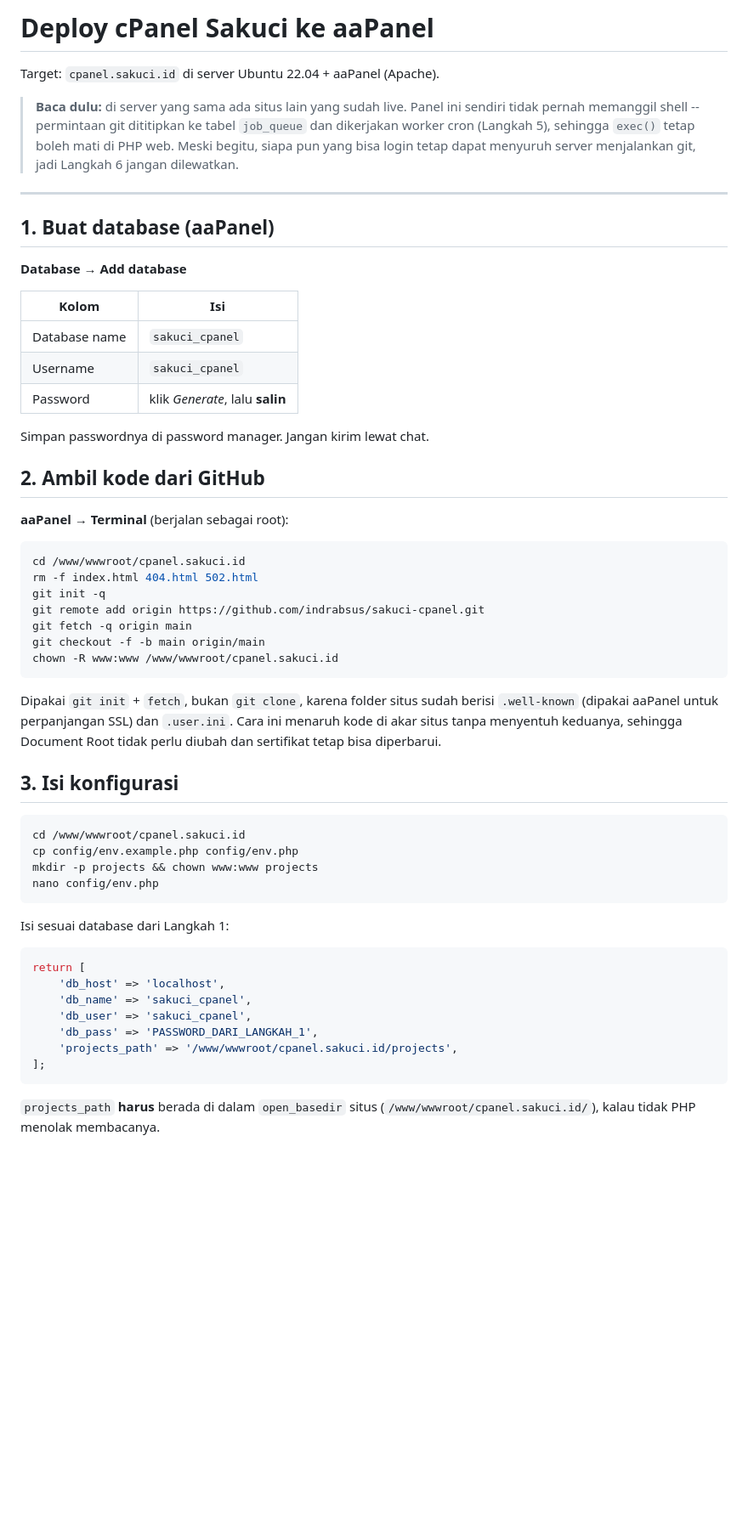
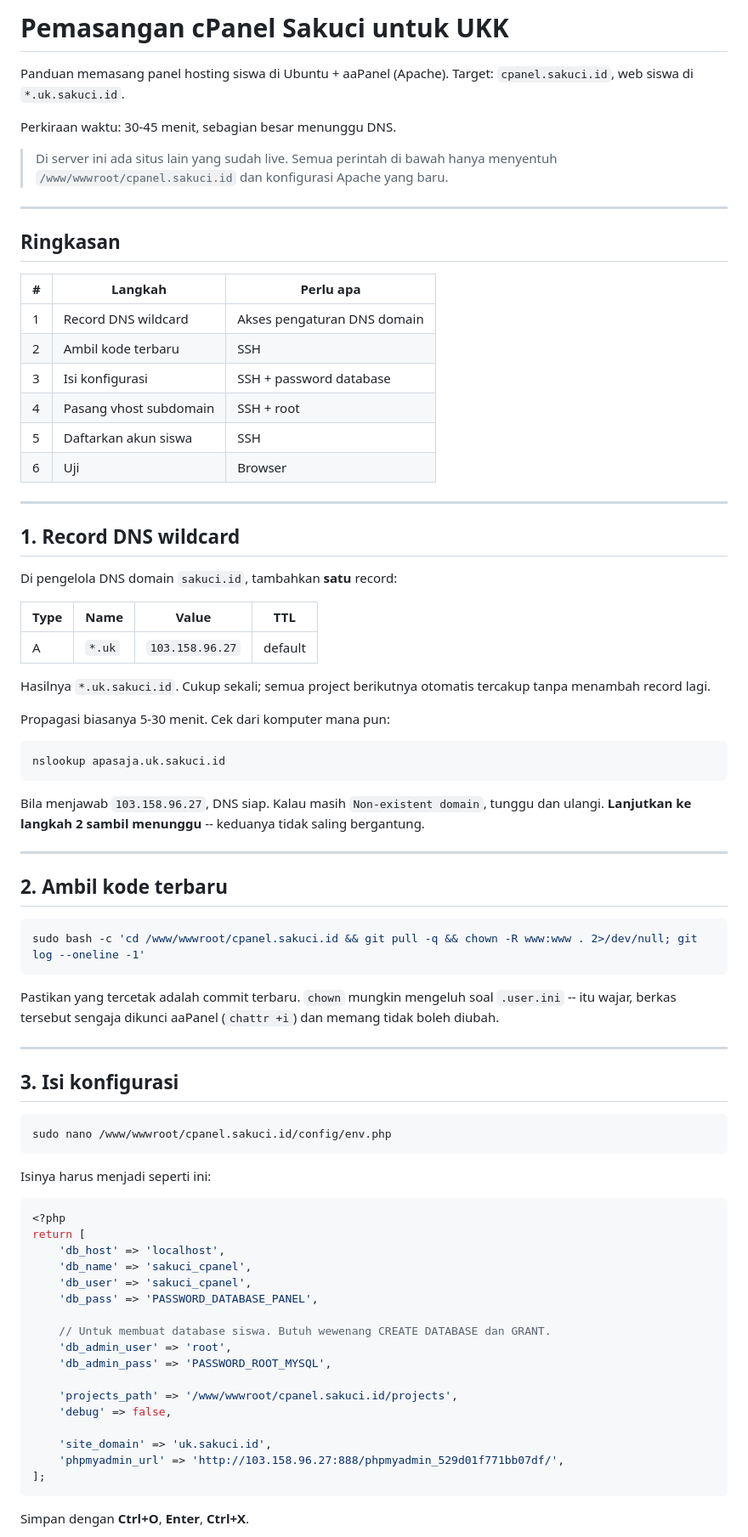
Before and after one commit to indrabsus/sakuci-cpanel, a Markdown page: DEPLOY.md, the part around one of its changes. Shown at 85% size. Rendered like a GitHub page; blank space fills up the shorter version.

````diff
--- a/DEPLOY.md
+++ b/DEPLOY.md
@@ -1,67 +1,90 @@
-# Deploy cPanel Sakuci ke aaPanel
+# Pemasangan cPanel Sakuci untuk UKK
 
-Target: `cpanel.sakuci.id` di server Ubuntu 22.04 + aaPanel (Apache).
+Panduan memasang panel hosting siswa di Ubuntu + aaPanel (Apache).
+Target: `cpanel.sakuci.id`, web siswa di `*.uk.sakuci.id`.
 
-> **Baca dulu:** di server yang sama ada situs lain yang sudah live. Panel ini
-> sendiri tidak pernah memanggil shell -- permintaan git dititipkan ke tabel
-> `job_queue` dan dikerjakan worker cron (Langkah 5), sehingga `exec()` tetap
-> boleh mati di PHP web. Meski begitu, siapa pun yang bisa login tetap dapat
-> menyuruh server menjalankan git, jadi Langkah 6 jangan dilewatkan.
+Perkiraan waktu: 30-45 menit, sebagian besar menunggu DNS.
+
+> Di server ini ada situs lain yang sudah live. Semua perintah di bawah hanya
+> menyentuh `/www/wwwroot/cpanel.sakuci.id` dan konfigurasi Apache yang baru.
 
 ---
 
-## 1. Buat database (aaPanel)
+## Ringkasan
 
-**Database → Add database**
+| # | Langkah | Perlu apa |
+|---|---|---|
+| 1 | Record DNS wildcard | Akses pengaturan DNS domain |
+| 2 | Ambil kode terbaru | SSH |
+| 3 | Isi konfigurasi | SSH + password database |
+| 4 | Pasang vhost subdomain | SSH + root |
+| 5 | Daftarkan akun siswa | SSH |
+| 6 | Uji | Browser |
 
-| Kolom | Isi |
-|---|---|
-| Database name | `sakuci_cpanel` |
-| Username | `sakuci_cpanel` |
-| Password | klik *Generate*, lalu **salin** |
+---
 
-Simpan passwordnya di password manager. Jangan kirim lewat chat.
+## 1. Record DNS wildcard
 
-## 2. Ambil kode dari GitHub
+Di pengelola DNS domain `sakuci.id`, tambahkan **satu** record:
 
-**aaPanel → Terminal** (berjalan sebagai root):
+| Type | Name | Value | TTL |
+|---|---|---|---|
+| A | `*.uk` | `103.158.96.27` | default |
+
+Hasilnya `*.uk.sakuci.id`. Cukup sekali; semua project berikutnya otomatis
+tercakup tanpa menambah record lagi.
+
+Propagasi biasanya 5-30 menit. Cek dari komputer mana pun:
 
 ```bash
-cd /www/wwwroot/cpanel.sakuci.id
-rm -f index.html 404.html 502.html
-git init -q
-git remote add origin https://github.com/indrabsus/sakuci-cpanel.git
-git fetch -q origin main
-git checkout -f -b main origin/main
-chown -R www:www /www/wwwroot/cpanel.sakuci.id
+nslookup apasaja.uk.sakuci.id
 ```
 
-Dipakai `git init` + `fetch`, bukan `git clone`, karena folder situs sudah
-berisi `.well-known` (dipakai aaPanel untuk perpanjangan SSL) dan `.user.ini`.
-Cara ini menaruh kode di akar situs tanpa menyentuh keduanya, sehingga
-Document Root tidak perlu diubah dan sertifikat tetap bisa diperbarui.
+Bila menjawab `103.158.96.27`, DNS siap. Kalau masih `Non-existent domain`,
+tunggu dan ulangi. **Lanjutkan ke langkah 2 sambil menunggu** -- keduanya tidak
+saling bergantung.
+
+---
+
+## 2. Ambil kode terbaru
+
+```bash
+sudo bash -c 'cd /www/wwwroot/cpanel.sakuci.id && git pull -q && chown -R www:www . 2>/dev/null; git log --oneline -1'
+```
+
+Pastikan yang tercetak adalah commit terbaru. `chown` mungkin mengeluh soal
+`.user.ini` -- itu wajar, berkas tersebut sengaja dikunci aaPanel (`chattr +i`)
+dan memang tidak boleh diubah.
+
+---
 
 ## 3. Isi konfigurasi
 
 ```bash
-cd /www/wwwroot/cpanel.sakuci.id
-cp config/env.example.php config/env.php
-mkdir -p projects && chown www:www projects
-nano config/env.php
+sudo nano /www/wwwroot/cpanel.sakuci.id/config/env.php
 ```
 
-Isi sesuai database dari Langkah 1:
+Isinya harus menjadi seperti ini:
 
 ```php
+<?php
 return [
     'db_host' => 'localhost',
     'db_name' => 'sakuci_cpanel',
     'db_user' => 'sakuci_cpanel',
-    'db_pass' => 'PASSWORD_DARI_LANGKAH_1',
+    'db_pass' => 'PASSWORD_DATABASE_PANEL',
+
+    // Untuk membuat database siswa. Butuh wewenang CREATE DATABASE dan GRANT.
+    'db_admin_user' => 'root',
+    'db_admin_pass' => 'PASSWORD_ROOT_MYSQL',
+
     'projects_path' => '/www/wwwroot/cpanel.sakuci.id/projects',
+    'debug' => false,
+
+    'site_domain' => 'uk.sakuci.id',
+    'phpmyadmin_url' => 'http://103.158.96.27:888/phpmyadmin_529d01f771bb07df/',
 ];
 ```
 
-`projects_path` **harus** berada di dalam `open_basedir` situs
-(`/www/wwwroot/cpanel.sakuci.id/`), kalau tidak PHP menolak membacanya.
+Simpan dengan **Ctrl+O**, **Enter**, **Ctrl+X**.
 
````
Also changed, not shown: other parts of DEPLOY.md (+130 -103 lines).
